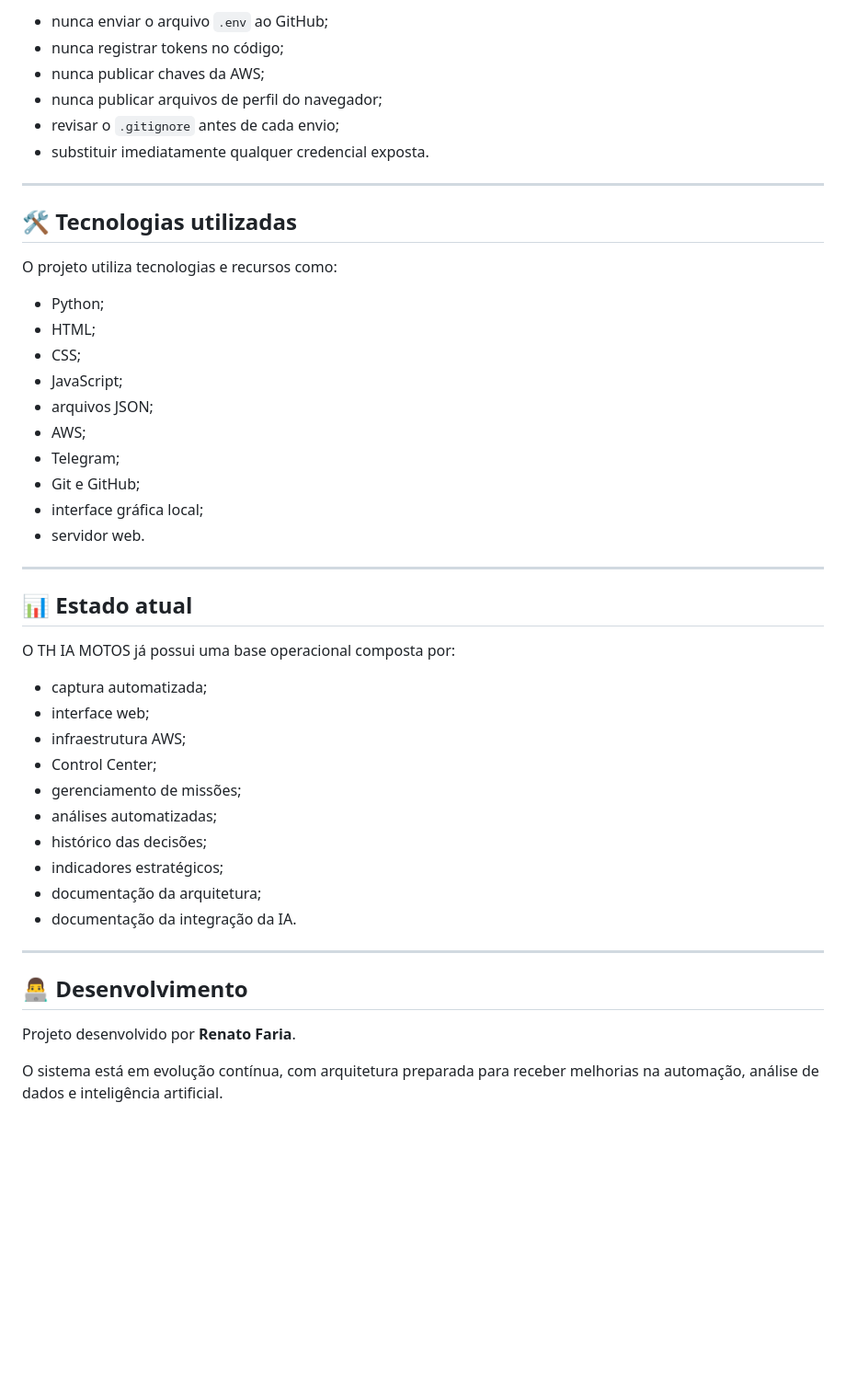
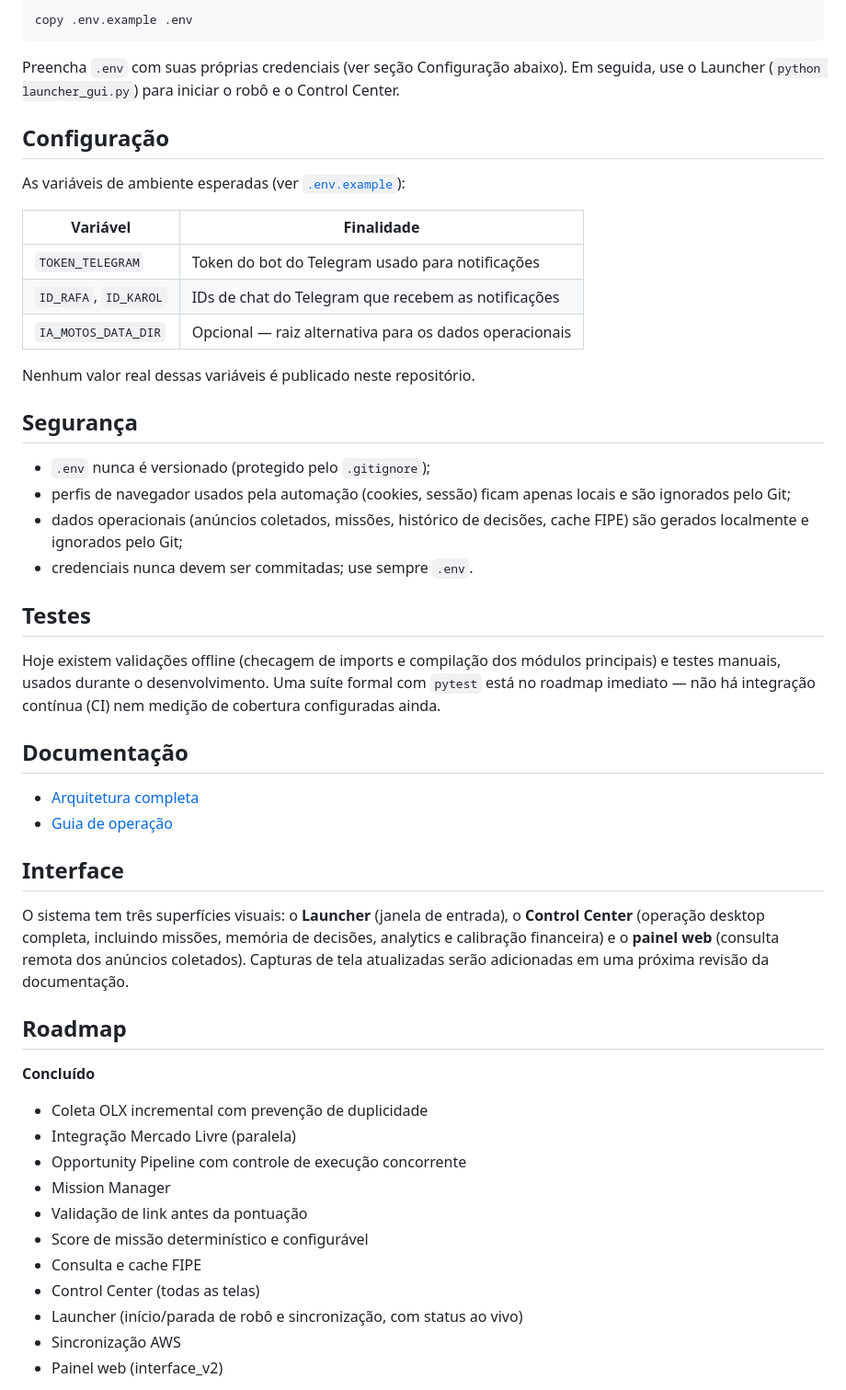
Before and after one commit to RenatoFariaDv/IA_Motos, a Markdown page: README.md, the part around one of its changes. Shown at 92% size. Drawn GitHub-style; blank space fills up the shorter version.

Commit message:
docs: rewrite README for professional project presentation

````diff
--- a/README.md
+++ b/README.md
@@ -292,49 +138,54 @@ Regras importantes:
 
-- nunca enviar o arquivo `.env` ao GitHub;
-- nunca registrar tokens no código;
-- nunca publicar chaves da AWS;
-- nunca publicar arquivos de perfil do navegador;
-- revisar o `.gitignore` antes de cada envio;
-- substituir imediatamente qualquer credencial exposta.
+```bash
+copy .env.example .env
+```
 
----
+Preencha `.env` com suas próprias credenciais (ver seção Configuração abaixo). Em seguida, use o Launcher (`python launcher_gui.py`) para iniciar o robô e o Control Center.
 
-## 🛠️ Tecnologias utilizadas
+## Configuração
 
-O projeto utiliza tecnologias e recursos como:
+As variáveis de ambiente esperadas (ver [`.env.example`](.env.example)):
 
-- Python;
-- HTML;
-- CSS;
-- JavaScript;
-- arquivos JSON;
-- AWS;
-- Telegram;
-- Git e GitHub;
-- interface gráfica local;
-- servidor web.
+| Variável | Finalidade |
+|---|---|
+| `TOKEN_TELEGRAM` | Token do bot do Telegram usado para notificações |
+| `ID_RAFA`, `ID_KAROL` | IDs de chat do Telegram que recebem as notificações |
+| `IA_MOTOS_DATA_DIR` | Opcional — raiz alternativa para os dados operacionais |
 
----
+Nenhum valor real dessas variáveis é publicado neste repositório.
 
-## 📊 Estado atual
+## Segurança
 
-O TH IA MOTOS já possui uma base operacional composta por:
+- `.env` nunca é versionado (protegido pelo `.gitignore`);
+- perfis de navegador usados pela automação (cookies, sessão) ficam apenas locais e são ignorados pelo Git;
+- dados operacionais (anúncios coletados, missões, histórico de decisões, cache FIPE) são gerados localmente e ignorados pelo Git;
+- credenciais nunca devem ser commitadas; use sempre `.env`.
 
-- captura automatizada;
-- interface web;
-- infraestrutura AWS;
-- Control Center;
-- gerenciamento de missões;
-- análises automatizadas;
-- histórico das decisões;
-- indicadores estratégicos;
-- documentação da arquitetura;
-- documentação da integração da IA.
+## Testes
 
----
+Hoje existem validações offline (checagem de imports e compilação dos módulos principais) e testes manuais, usados durante o desenvolvimento. Uma suíte formal com `pytest` está no roadmap imediato — não há integração contínua (CI) nem medição de cobertura configuradas ainda.
 
-## 👨‍💻 Desenvolvimento
+## Documentação
 
-Projeto desenvolvido por **Renato Faria**.
+- [Arquitetura completa](docs/architecture.md)
+- [Guia de operação](docs/operations.md)
 
-O sistema está em evolução contínua, com arquitetura preparada para receber melhorias na automação, análise de dados e inteligência artificial.
+## Interface
+
+O sistema tem três superfícies visuais: o **Launcher** (janela de entrada), o **Control Center** (operação desktop completa, incluindo missões, memória de decisões, analytics e calibração financeira) e o **painel web** (consulta remota dos anúncios coletados). Capturas de tela atualizadas serão adicionadas em uma próxima revisão da documentação.
+
+## Roadmap
+
+**Concluído**
+- Coleta OLX incremental com prevenção de duplicidade
+- Integração Mercado Livre (paralela)
+- Opportunity Pipeline com controle de execução concorrente
+- Mission Manager
+- Validação de link antes da pontuação
+- Score de missão determinístico e configurável
+- Consulta e cache FIPE
+- Control Center (todas as telas)
+- Launcher (início/parada de robô e sincronização, com status ao vivo)
+- Sincronização AWS
+- Painel web (interface_v2)
+
````
Also changed, not shown: other parts of README.md (+133 -267 lines).
